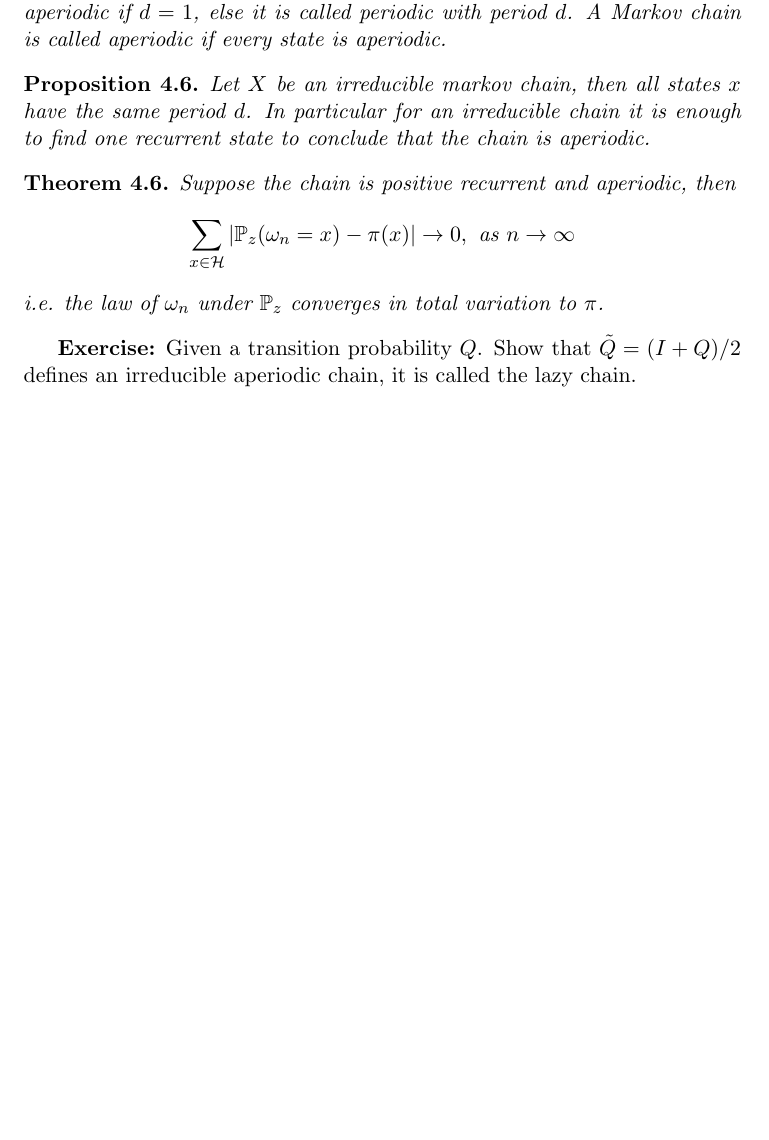
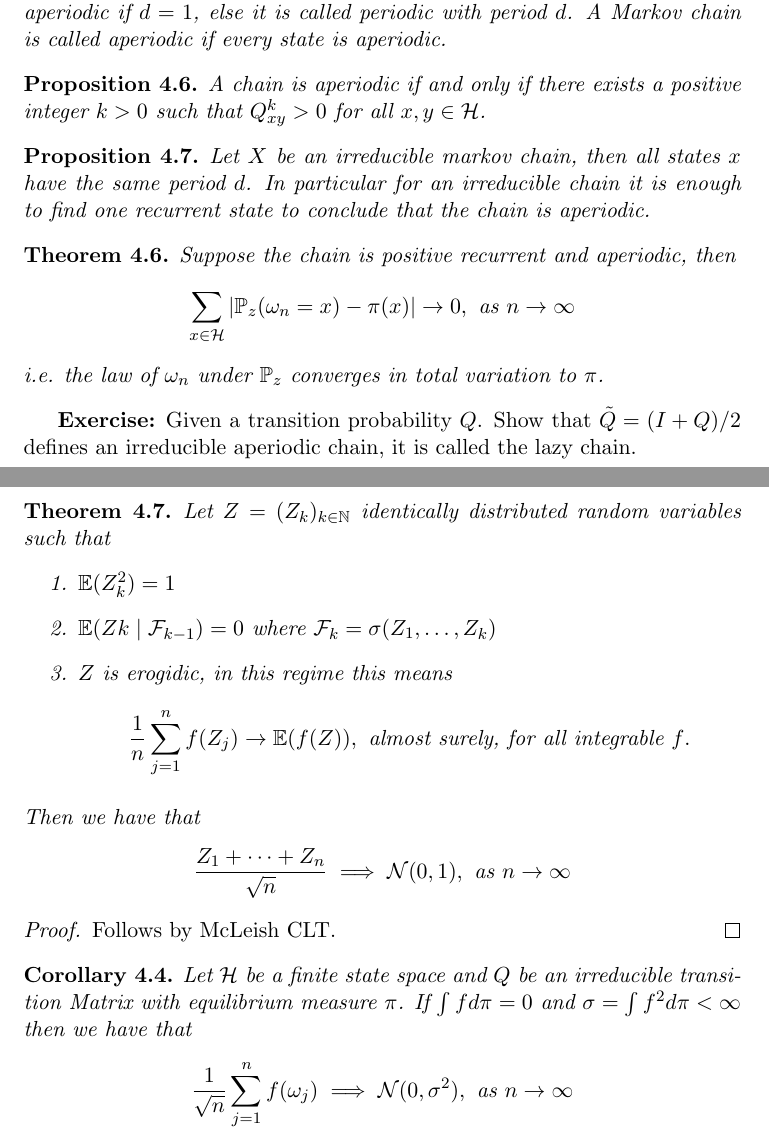
Before and after one commit to Remedyx/markov-seminar, a LaTeX document (summary/summary.tex): part of page 13 of 13 before the commit and two parts of pages 13 and 14 of 15 after it, the two joined at a grey line, cut so that both start at the same text, the shorter picture padded with empty space. Compiled offline with pdfLaTeX.

Commit message:
updated summary for markov

```diff
--- a/summary/summary.tex
+++ b/summary/summary.tex
@@ -415,6 +415,8 @@ where $\pi$ is the equilibrium measure.
 \end{cor}
 \begin{defn} Let $x \in R$ be a recurrent state and consider the set \\  $P_x:= \lbrace n \in \mathbb{N}_{ \geq 1} : Q_{x,x}^n >0 \rbrace$. This set is then infinite (because $x$ is recurrent) and the period of $x$ is defined to be the greatest common divisor of the set $P_x$. That is, the period of $x$ is the number $d= \gcd P_x$. A state $x$ is called aperiodic if $d=1$, else it is called periodic with period $d$. A Markov chain is called aperiodic if every state is aperiodic.
 \end{defn}
+\begin{prop} A chain is aperiodic if and only if there exists a positive integer $k >0$ such that $Q_{xy}^k >0$ for all $x,y \in \mathcal{H}$.
+\end{prop}
 \begin{prop} Let $X$ be an irreducible markov chain, then all states $x$ have the same period $d$. In particular for an irreducible chain it is enough to find one recurrent state to conclude that the chain is aperiodic.
 \end{prop}
 \begin{thm} Suppose the chain is positive recurrent and aperiodic, then
@@ -424,3 +426,25 @@ where $\pi$ is the equilibrium measure.
 i.e. the law of $\omega_n$ under $\mathbb{P}_z$ converges in total variation to $\pi$.
 \end{thm}
 \textbf{Exercise:} Given a transition probability $Q$. Show that $\tilde{Q} = (I + Q)/2$ defines an irreducible aperiodic chain, it is called the lazy chain.
+\newpage
+\begin{thm} Let $Z=(Z_k)_{k \in \mathbb{N}}$ identically distributed random variables such that
+\begin{enumerate}
+\item $\mathbb{E}(Z_k^2)=1$
+\item $\mathbb{E}(Zk \mid \mathcal{F}_{k-1}) = 0$ where $\mathcal{F}_k = \sigma (Z_1, \dots , Z_k)$
+\item $Z$ is erogidic, in this regime this means
+\begin{align*}
+\frac{1}{n} \sum_{j=1}^n f(Z_j) \to \mathbb{E}(f(Z)), \text{ almost surely, for all integrable $f$}.
+\end{align*}
+\end{enumerate}
+Then we have that
+\begin{align*}
+\frac{Z_1 + \dots + Z_n}{\sqrt{n}} \implies \mathcal{N}(0,1), \text{ as } n  \to \infty
+\end{align*}
+\end{thm}
+\begin{proof}
+Follows by McLeish CLT.
+\end{proof}
+\begin{cor} Let $\mathcal{H}$ be a finite state space and $Q$ be an irreducible transition Matrix with equilibrium measure $\pi$. If $\int f d  \pi =0$ and $\sigma = \int f^2 d \pi <  \infty$ then we have that
+\begin{align*}
+\frac{1}{\sqrt{n}} \sum_{j=1}^n f ( \omega_j) \implies \mathcal{N}(0, \sigma^2), \text{ as } n  \to \infty
+\end{align*}
```
Also changed, not shown: summary/summary.pdf, summary/summary.tex (12 more changed lines), 2 other files.
